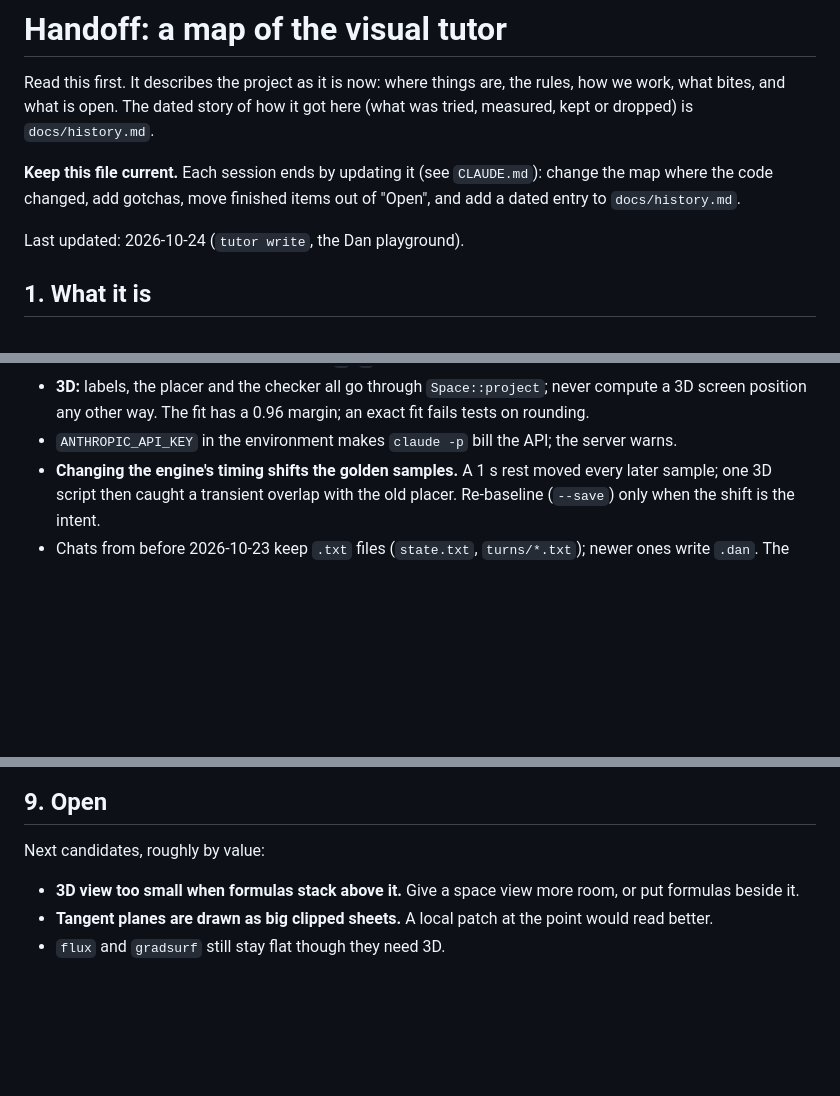
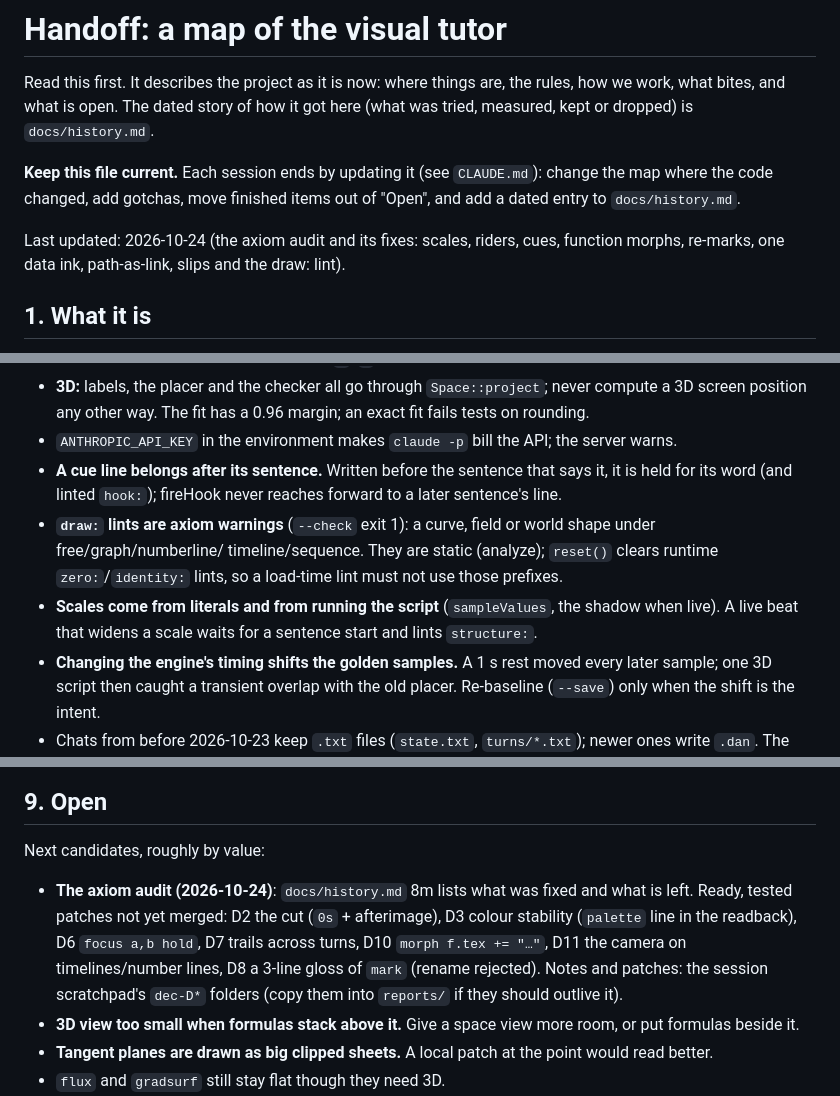
Before and after one commit to SohelDaniel/dan, a Markdown page: docs/HANDOFF.md, 3 parts joined by grey strips. GitHub-like rendering; blank space fills up the shorter version.

```diff
--- a/docs/HANDOFF.md
+++ b/docs/HANDOFF.md
@@ -6,7 +6,7 @@ what is open. The dated story of how it got here (what was tried, measured, kept
 **Keep this file current.** Each session ends by updating it (see `CLAUDE.md`): change the map where the code
 changed, add gotchas, move finished items out of "Open", and add a dated entry to `docs/history.md`.
 
-Last updated: 2026-10-24 (`tutor write`, the Dan playground).
+Last updated: 2026-10-24 (the axiom audit and its fixes: scales, riders, cues, function morphs, re-marks, one data ink, path-as-link, slips and the draw: lint).
 
 ## 1. What it is
 
@@ -157,6 +157,13 @@ code, no stubs left behind.
 - **3D:** labels, the placer and the checker all go through `Space::project`; never compute a 3D screen position
   any other way. The fit has a 0.96 margin; an exact fit fails tests on rounding.
 - `ANTHROPIC_API_KEY` in the environment makes `claude -p` bill the API; the server warns.
+- **A cue line belongs after its sentence.** Written before the sentence that says it, it is held for its word (and
+  linted `hook:`); fireHook never reaches forward to a later sentence's line.
+- **`draw:` lints are axiom warnings** (`--check` exit 1): a curve, field or world shape under free/graph/numberline/
+  timeline/sequence. They are static (analyze); `reset()` clears runtime `zero:`/`identity:` lints, so a load-time
+  lint must not use those prefixes.
+- **Scales come from literals and from running the script** (`sampleValues`, the shadow when live). A live beat that
+  widens a scale waits for a sentence start and lints `structure:`.
 - **Changing the engine's timing shifts the golden samples.** A 1 s rest moved every later sample; one 3D script
   then caught a transient overlap with the old placer. Re-baseline (`--save`) only when the shift is the intent.
 - Chats from before 2026-10-23 keep `.txt` files (`state.txt`, `turns/*.txt`); newer ones write `.dan`. The server
@@ -190,6 +197,11 @@ The newest working session's notes are the last entry of `docs/history.md`.
 ## 9. Open
 
 Next candidates, roughly by value:
+- **The axiom audit (2026-10-24)**: `docs/history.md` 8m lists what was fixed and what is left. Ready, tested patches not
+  yet merged: D2 the cut (`0s` + afterimage), D3 colour stability (`palette` line in the readback), D6 `focus a,b hold`,
+  D7 trails across turns, D10 `morph f.tex += "…"`, D11 the camera on timelines/number lines, D8 a 3-line gloss of
+  `mark` (rename rejected). Notes and patches: the session scratchpad's `dec-D*` folders (copy them into `reports/` if
+  they should outlive it).
 - **3D view too small when formulas stack above it.** Give a space view more room, or put formulas beside it.
 - **Tangent planes are drawn as big clipped sheets.** A local patch at the point would read better.
 - `flux` and `gradsurf` still stay flat though they need 3D.
```
Also changed, not shown: docs/history.md (+25 -0 lines).
